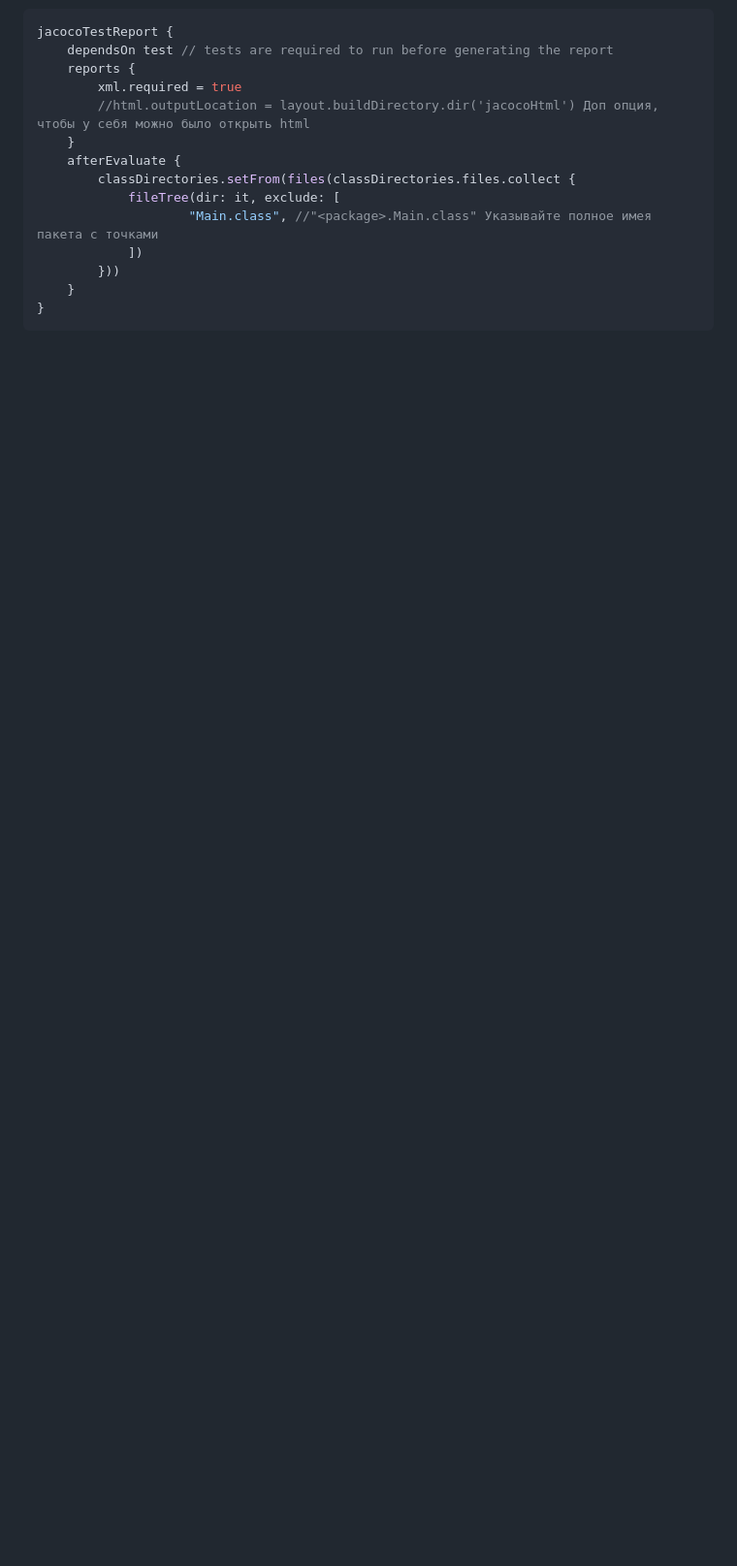
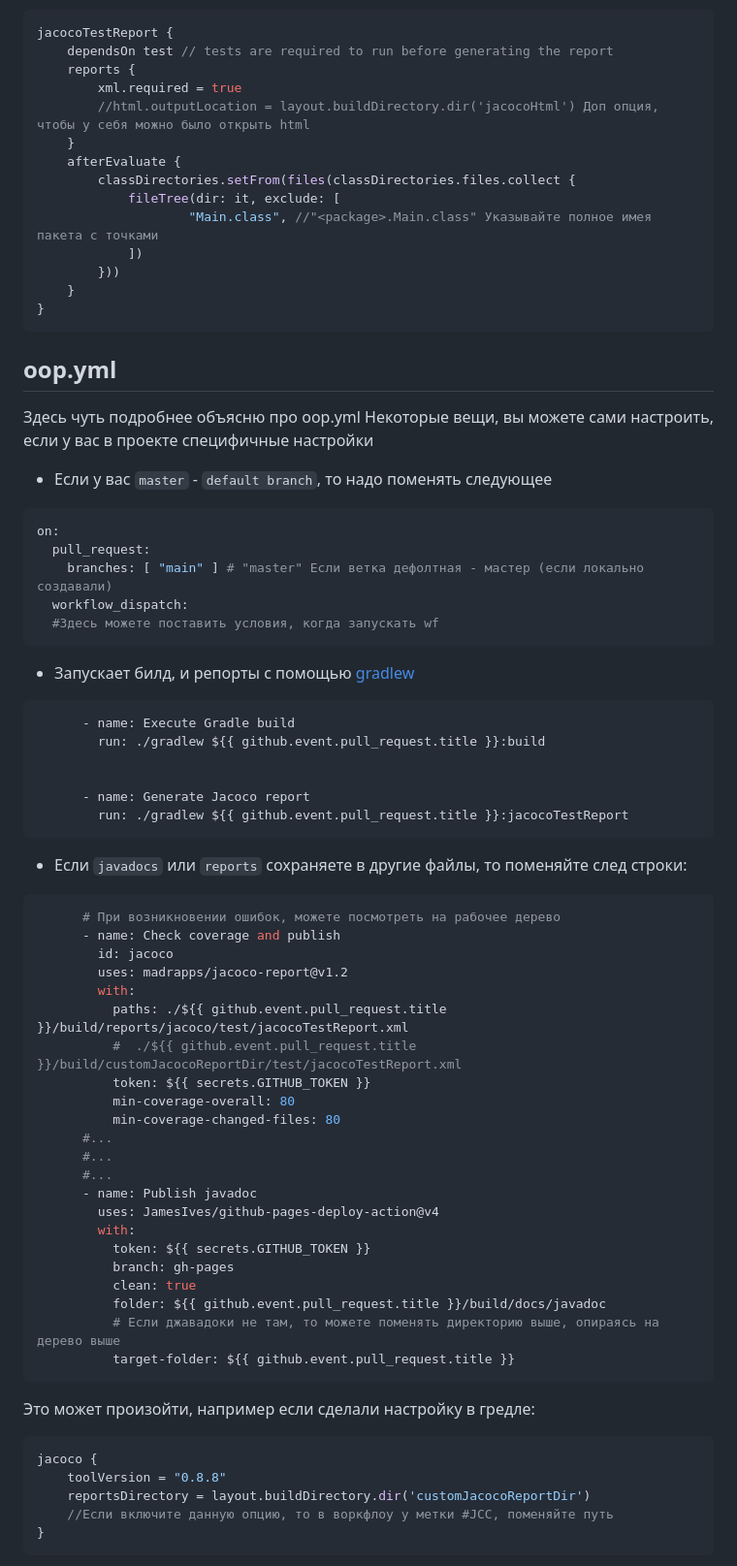
Before and after one commit to MihailCCfit/ExampleBuild, a Markdown page: README.md, the part around the change printed below. Shown: that part at 97% size. Rendered like a GitHub page; blank space fills up the shorter version.

````diff
--- a/README.md
+++ b/README.md
@@ -77,3 +77,61 @@ jacocoTestReport {
     }
 }
 ```
+
+## oop.yml
+Здесь чуть подробнее объясню про oop.yml
+Некоторые вещи, вы можете сами настроить, если у вас в проекте специфичные настройки
+
+- Если у вас `master` - `default branch`, то надо поменять следующее
+```yaml
+on:
+  pull_request:
+    branches: [ "main" ] # "master" Если ветка дефолтная - мастер (если локально создавали)
+  workflow_dispatch:
+  #Здесь можете поставить условия, когда запускать wf
+```
+- Запускает билд, и репорты с помощью [gradlew](gradlew)
+```yaml
+      - name: Execute Gradle build
+        run: ./gradlew ${{ github.event.pull_request.title }}:build
+
+
+      - name: Generate Jacoco report
+        run: ./gradlew ${{ github.event.pull_request.title }}:jacocoTestReport
+```
+- Если `javadocs` или `reports` сохраняете в другие файлы, то поменяйте след строки:
+```yaml
+      # При возникновении ошибок, можете посмотреть на рабочее дерево
+      - name: Check coverage and publish
+        id: jacoco
+        uses: madrapps/jacoco-report@v1.2
+        with:
+          paths: ./${{ github.event.pull_request.title }}/build/reports/jacoco/test/jacocoTestReport.xml
+          #  ./${{ github.event.pull_request.title }}/build/customJacocoReportDir/test/jacocoTestReport.xml
+          token: ${{ secrets.GITHUB_TOKEN }}
+          min-coverage-overall: 80
+          min-coverage-changed-files: 80
+      #...
+      #...
+      #...
+      - name: Publish javadoc
+        uses: JamesIves/github-pages-deploy-action@v4
+        with:
+          token: ${{ secrets.GITHUB_TOKEN }}
+          branch: gh-pages
+          clean: true
+          folder: ${{ github.event.pull_request.title }}/build/docs/javadoc
+          # Если джавадоки не там, то можете поменять директорию выше, опираясь на дерево выше
+          target-folder: ${{ github.event.pull_request.title }}
+```
+Это может произойти, например если сделали настройку в гредле:
+```groovy
+jacoco {
+    toolVersion = "0.8.8"
+    reportsDirectory = layout.buildDirectory.dir('customJacocoReportDir')
+    //Если включите данную опцию, то в воркфлоу у метки #JCC, поменяйте путь
+}
+```
+
+
+
````
Also changed, not shown: other parts of README.md (+23 -12 lines), images/collabim.PNG (added), images/tree1.PNG (added), images/tree2PNG.PNG (added), images/tree3PNG.PNG (added), images/workflowD.PNG (added), 2 other files.
